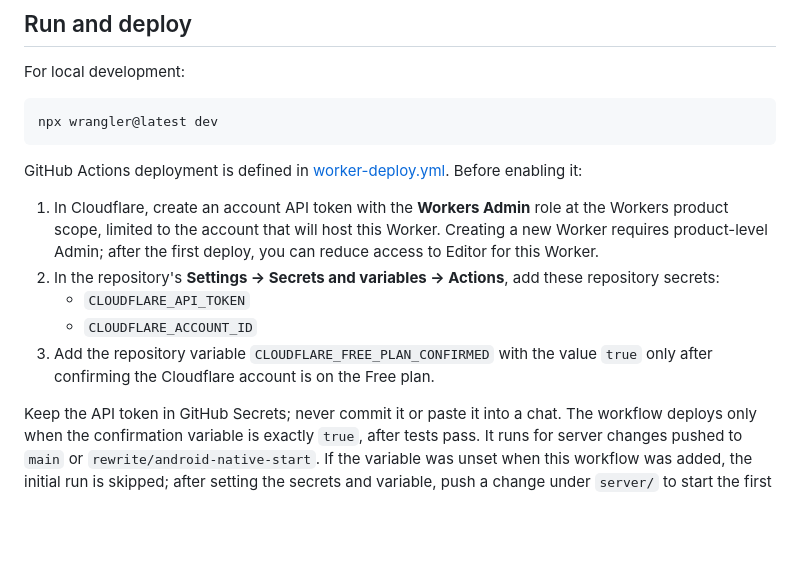
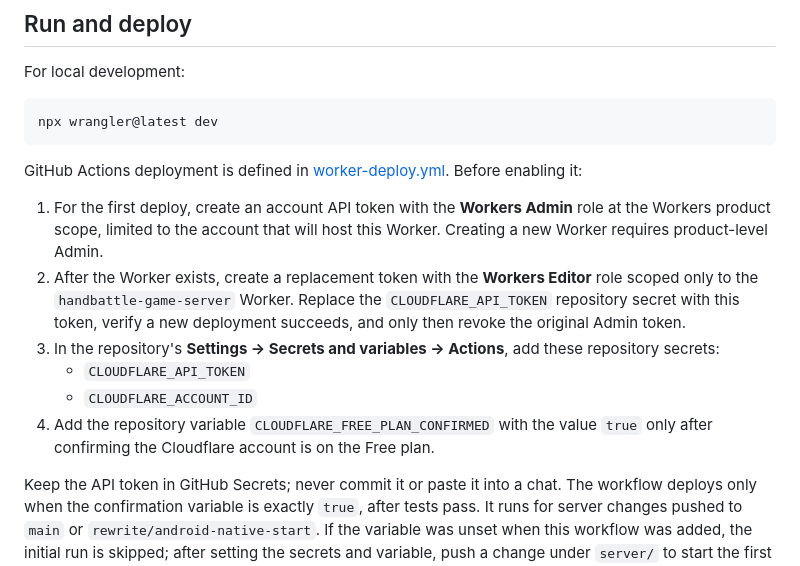
Before and after one commit to simsy0924/Cardgame_handbattle, a Markdown page: server/README.md, the part around the change. Rendered like a GitHub page; blank space fills up the shorter version.

Commit message:
docs: document Cloudflare token rotation

```diff
--- a/server/README.md
+++ b/server/README.md
@@ -39,11 +39,12 @@ npx wrangler@latest dev
 
 GitHub Actions deployment is defined in [worker-deploy.yml](../.github/workflows/worker-deploy.yml). Before enabling it:
 
-1. In Cloudflare, create an account API token with the **Workers Admin** role at the Workers product scope, limited to the account that will host this Worker. Creating a new Worker requires product-level Admin; after the first deploy, you can reduce access to Editor for this Worker.
-2. In the repository's **Settings → Secrets and variables → Actions**, add these repository secrets:
+1. For the first deploy, create an account API token with the **Workers Admin** role at the Workers product scope, limited to the account that will host this Worker. Creating a new Worker requires product-level Admin.
+2. After the Worker exists, create a replacement token with the **Workers Editor** role scoped only to the `handbattle-game-server` Worker. Replace the `CLOUDFLARE_API_TOKEN` repository secret with this token, verify a new deployment succeeds, and only then revoke the original Admin token.
+3. In the repository's **Settings → Secrets and variables → Actions**, add these repository secrets:
    - `CLOUDFLARE_API_TOKEN`
    - `CLOUDFLARE_ACCOUNT_ID`
-3. Add the repository variable `CLOUDFLARE_FREE_PLAN_CONFIRMED` with the value `true` only after confirming the Cloudflare account is on the Free plan.
+4. Add the repository variable `CLOUDFLARE_FREE_PLAN_CONFIRMED` with the value `true` only after confirming the Cloudflare account is on the Free plan.
 
 Keep the API token in GitHub Secrets; never commit it or paste it into a chat. The workflow deploys only when the confirmation variable is exactly `true`, after tests pass. It runs for server changes pushed to `main` or `rewrite/android-native-start`. If the variable was unset when this workflow was added, the initial run is skipped; after setting the secrets and variable, push a change under `server/` to start the first deployment.
 
```
